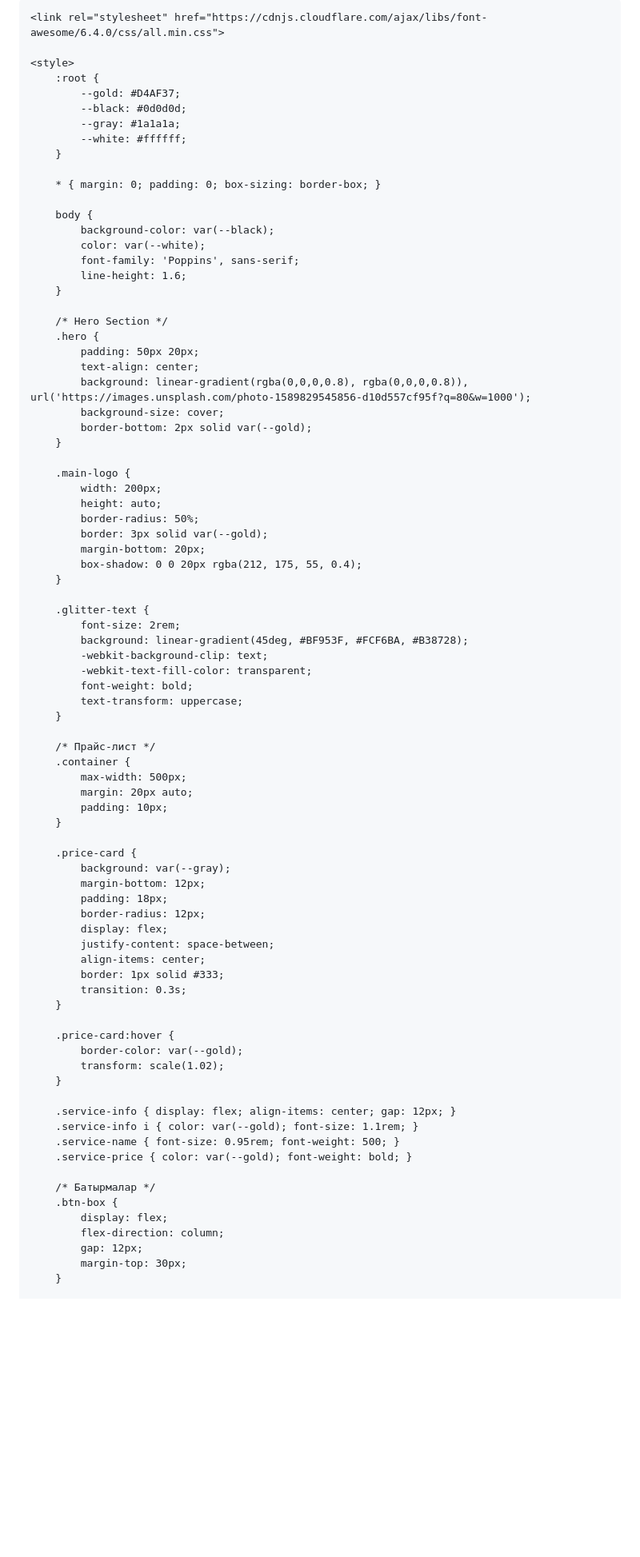
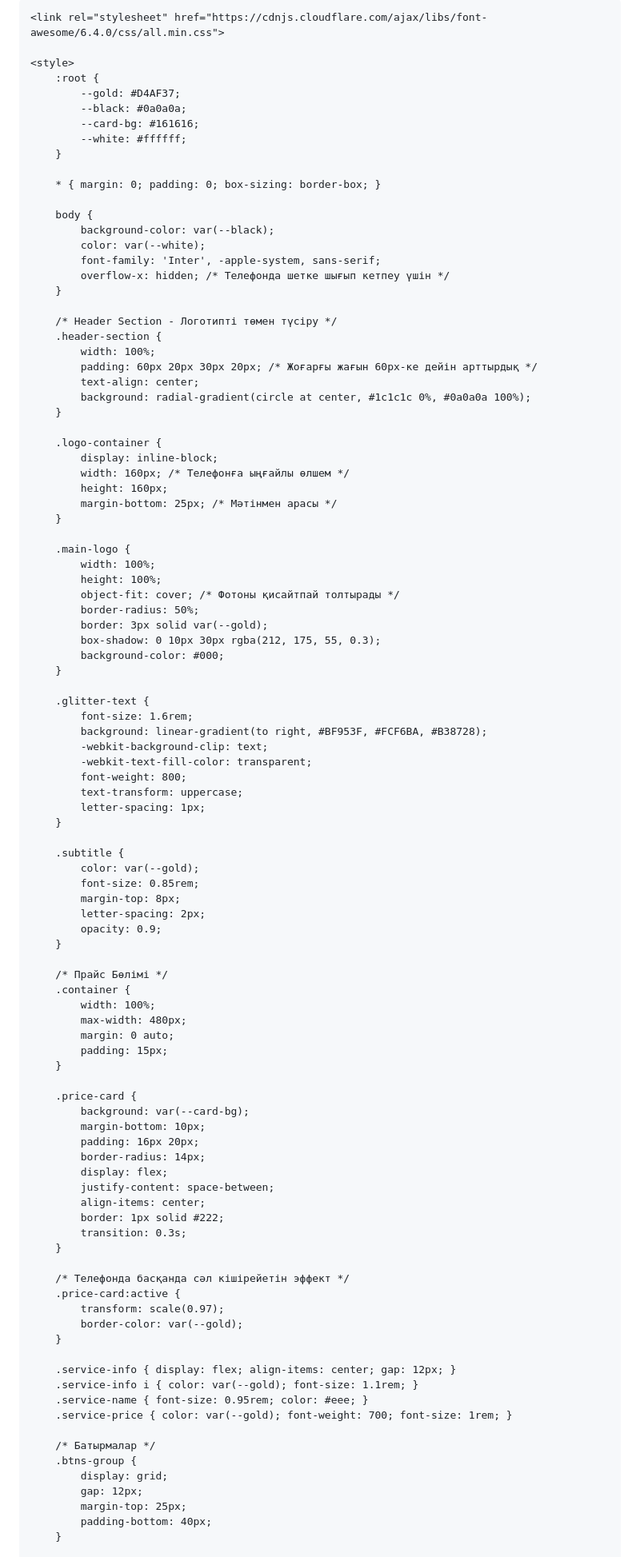
Before and after one commit to aiaulymaiazkhanovna-boop/Arai_Consulting_Group, a Markdown page: README.md, the part around one of its changes. Shown at 80% size. Rendered like a GitHub page; blank space fills up the shorter version.

Commit message:
Update README.md
Signed-off-by: aiaulymaiazkhanovna-boop <aiaulymaiazkhanovna@gmail.com>

```diff
--- a/README.md
+++ b/README.md
@@ -1,16 +1,16 @@
 <html lang="kk">
 <head>
     <meta charset="UTF-8">
-    <meta name="viewport" content="width=device-width, initial-scale=1.0">
-    <title>Arai Aueskhanovna | Lex Financia</title>
+    <meta name="viewport" content="width=device-width, initial-scale=1.0, maximum-scale=1.0, user-scalable=no">
+    <title>Arai Consulting | Арест шешу</title>
 
     <link rel="stylesheet" href="https://cdnjs.cloudflare.com/ajax/libs/font-awesome/6.4.0/css/all.min.css">
 
     <style>
         :root {
             --gold: #D4AF37;
-            --black: #0d0d0d;
-            --gray: #1a1a1a;
+            --black: #0a0a0a;
+            --card-bg: #161616;
             --white: #ffffff;
         }
 
@@ -19,72 +19,90 @@
         body {
             background-color: var(--black);
             color: var(--white);
-            font-family: 'Poppins', sans-serif;
-            line-height: 1.6;
+            font-family: 'Inter', -apple-system, sans-serif;
+            overflow-x: hidden; /* Телефонда шетке шығып кетпеу үшін */
         }
 
-        /* Hero Section */
-        .hero {
-            padding: 50px 20px;
+        /* Header Section - Логотипті төмен түсіру */
+        .header-section {
+            width: 100%;
+            padding: 60px 20px 30px 20px; /* Жоғарғы жағын 60px-ке дейін арттырдық */
             text-align: center;
-            background: linear-gradient(rgba(0,0,0,0.8), rgba(0,0,0,0.8)), url('https://images.unsplash.com/photo-1589829545856-d10d557cf95f?q=80&w=1000');
-            background-size: cover;
-            border-bottom: 2px solid var(--gold);
+            background: radial-gradient(circle at center, #1c1c1c 0%, #0a0a0a 100%);
+        }
+
+        .logo-container {
+            display: inline-block;
+            width: 160px; /* Телефонға ыңғайлы өлшем */
+            height: 160px;
+            margin-bottom: 25px; /* Мәтінмен арасы */
         }
 
         .main-logo {
-            width: 200px;
-            height: auto;
+            width: 100%;
+            height: 100%;
+            object-fit: cover; /* Фотоны қисайтпай толтырады */
             border-radius: 50%;
             border: 3px solid var(--gold);
-            margin-bottom: 20px;
-            box-shadow: 0 0 20px rgba(212, 175, 55, 0.4);
+            box-shadow: 0 10px 30px rgba(212, 175, 55, 0.3);
+            background-color: #000;
         }
 
         .glitter-text {
-            font-size: 2rem;
-            background: linear-gradient(45deg, #BF953F, #FCF6BA, #B38728);
+            font-size: 1.6rem;
+            background: linear-gradient(to right, #BF953F, #FCF6BA, #B38728);
             -webkit-background-clip: text;
             -webkit-text-fill-color: transparent;
-            font-weight: bold;
+            font-weight: 800;
             text-transform: uppercase;
+            letter-spacing: 1px;
         }
 
-        /* Прайс-лист */
+        .subtitle {
+            color: var(--gold);
+            font-size: 0.85rem;
+            margin-top: 8px;
+            letter-spacing: 2px;
+            opacity: 0.9;
+        }
+
+        /* Прайс Бөлімі */
         .container {
-            max-width: 500px;
-            margin: 20px auto;
-            padding: 10px;
+            width: 100%;
+            max-width: 480px;
+            margin: 0 auto;
+            padding: 15px;
         }
 
         .price-card {
-            background: var(--gray);
-            margin-bottom: 12px;
-            padding: 18px;
-            border-radius: 12px;
+            background: var(--card-bg);
+            margin-bottom: 10px;
+            padding: 16px 20px;
+            border-radius: 14px;
             display: flex;
             justify-content: space-between;
             align-items: center;
-            border: 1px solid #333;
+            border: 1px solid #222;
             transition: 0.3s;
         }
 
-        .price-card:hover {
+        /* Телефонда басқанда сәл кішірейетін эффект */
+        .price-card:active {
+            transform: scale(0.97);
             border-color: var(--gold);
-            transform: scale(1.02);
         }
 
         .service-info { display: flex; align-items: center; gap: 12px; }
         .service-info i { color: var(--gold); font-size: 1.1rem; }
-        .service-name { font-size: 0.95rem; font-weight: 500; }
-        .service-price { color: var(--gold); font-weight: bold; }
+        .service-name { font-size: 0.95rem; color: #eee; }
+        .service-price { color: var(--gold); font-weight: 700; font-size: 1rem; }
 
         /* Батырмалар */
-        .btn-box {
-            display: flex;
-            flex-direction: column;
+        .btns-group {
+            display: grid;
             gap: 12px;
-            margin-top: 30px;
+            margin-top: 25px;
+            padding-bottom: 40px;
         }
 
         .btn {
```
Also changed, not shown: other parts of README.md (+31 -64 lines).
